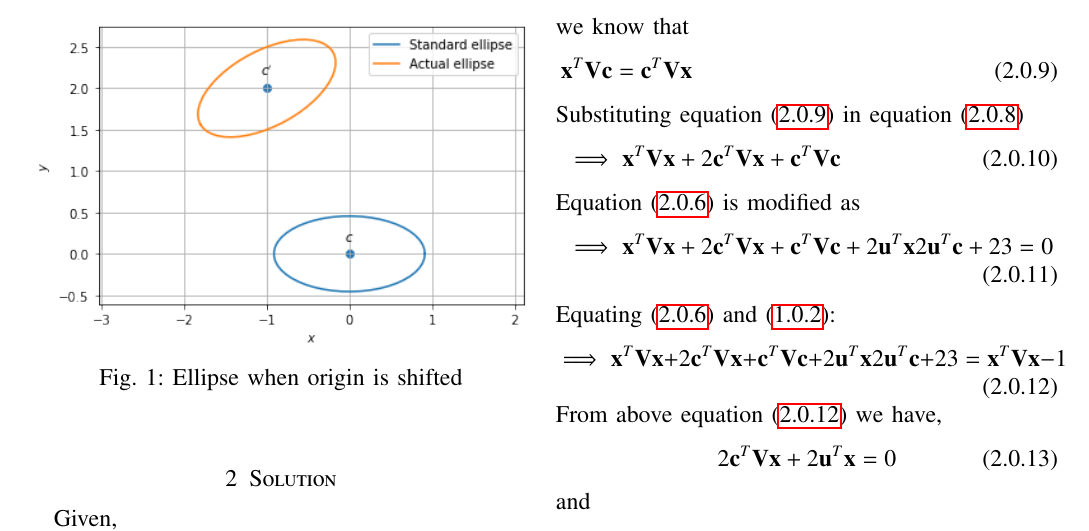
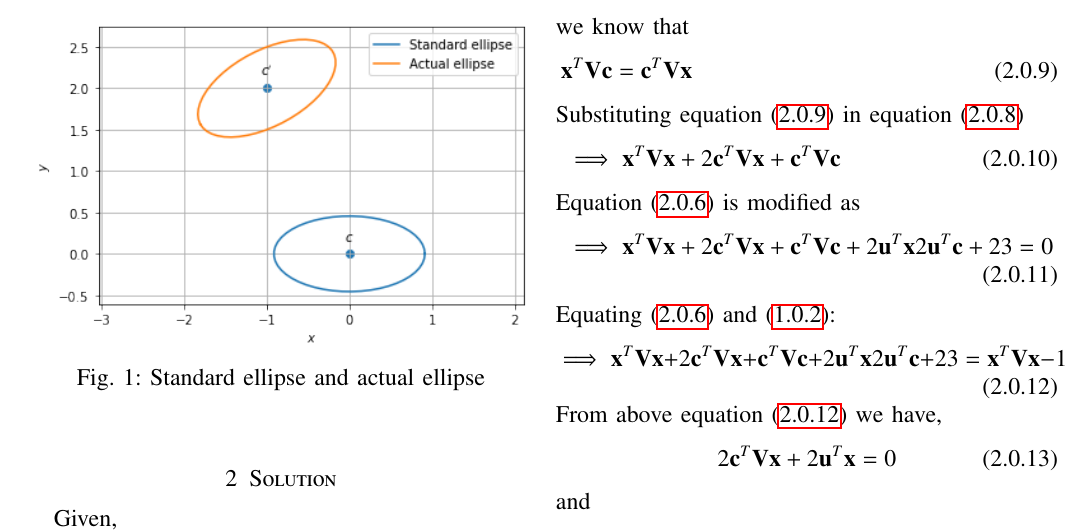
Before and after one commit to shivangi-975/EE5609-Matrix_Theory, a LaTeX problem sheet (Assignment6/Assignment6.tex): part of page 1 of 3, cut so that both start at the same text. Compiled offline with pdfLaTeX.

Commit message:
Update Assignment6.tex

```diff
--- a/Assignment6/Assignment6.tex
+++ b/Assignment6/Assignment6.tex
@@ -281,7 +281,7 @@ is transformed to
 \begin{figure}[h]
     \centering
     \includegraphics[width=\columnwidth]{Assignment 6.png}
-    \caption{Ellipse when origin is shifted}
+    \caption{Standard ellipse and actual ellipse}
     \label{Fig :1}
 \end{figure}
 \section{Solution }
```
